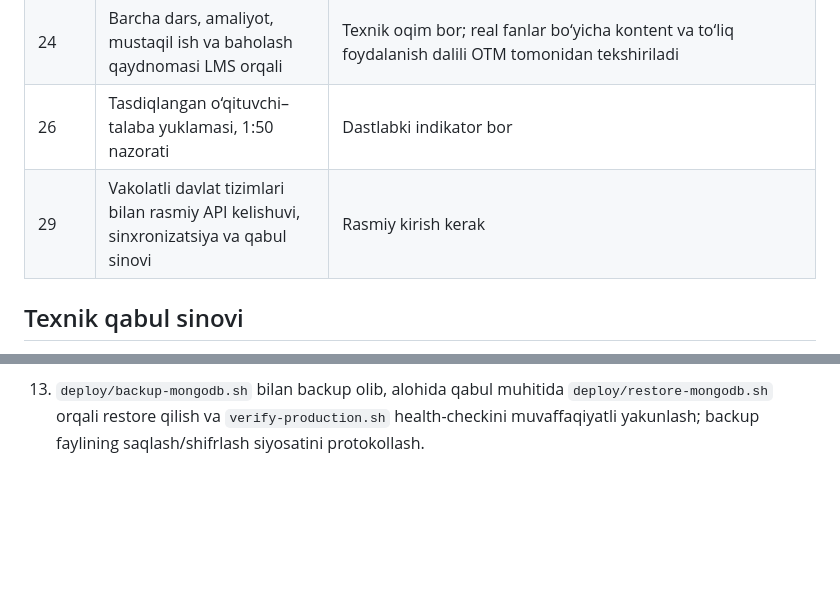
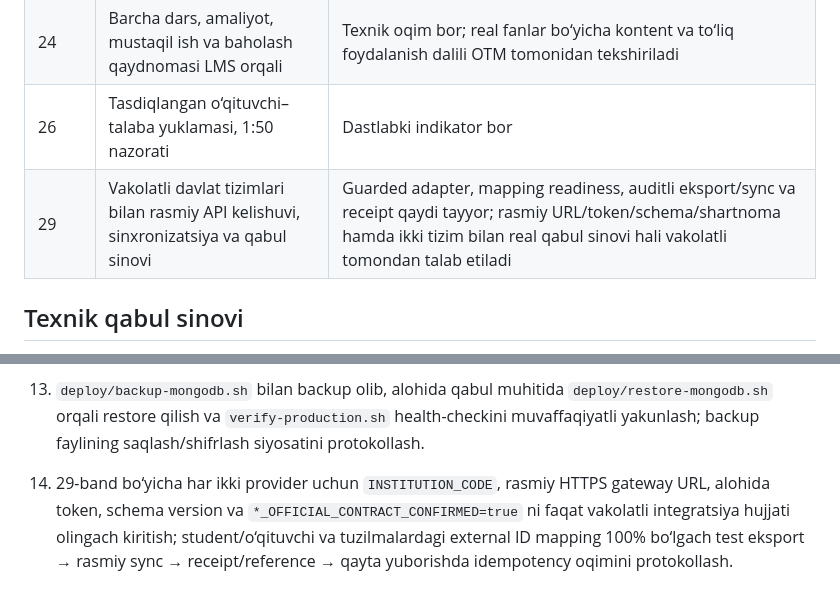
Before and after one commit to hallaymstore/masofaviy2, a Markdown page: docs/RELEASE_GATE_UZ.md, 2 parts joined by grey strips. Drawn GitHub-style; blank space fills up the shorter version.

Commit message:
Add official monitoring integration release gate

```diff
--- a/docs/RELEASE_GATE_UZ.md
+++ b/docs/RELEASE_GATE_UZ.md
@@ -11,7 +11,7 @@ Asos: VM 559-son qarori (joriy tahrir): https://lex.uz/docs/-6221502. Ushbu jadv
 | 21 | Shaxsan dastlabki ro‘yxat, har semestr yakuniy nazorati, attestatsiya/himoya jarayoni | `final-exams.js` texnik reyestr va audit beradi; production qabulida OTM buyrug‘i, joy/xona, nazoratchilar, shaxs hujjati tekshiruvi va real sessiya dalillari bilan verifikatsiya qilinadi |
 | 24 | Barcha dars, amaliyot, mustaqil ish va baholash qaydnomasi LMS orqali | Texnik oqim bor; real fanlar bo‘yicha kontent va to‘liq foydalanish dalili OTM tomonidan tekshiriladi |
 | 26 | Tasdiqlangan o‘qituvchi–talaba yuklamasi, 1:50 nazorati | Dastlabki indikator bor |
-| 29 | Vakolatli davlat tizimlari bilan rasmiy API kelishuvi, sinxronizatsiya va qabul sinovi | Rasmiy kirish kerak |
+| 29 | Vakolatli davlat tizimlari bilan rasmiy API kelishuvi, sinxronizatsiya va qabul sinovi | Guarded adapter, mapping readiness, auditli eksport/sync va receipt qaydi tayyor; rasmiy URL/token/schema/shartnoma hamda ikki tizim bilan real qabul sinovi hali vakolatli tomondan talab etiladi |
 
 ## Texnik qabul sinovi
 
@@ -35,3 +35,5 @@ Rasmiy “mos” maqomi faqat kod, kontent, infrastruktura va tashkiliy dalillar
 10. Qayta o‘qish/topshirish workflow’ida fan, semestr, sabab, urinish raqami, muddat, administrator yakuniy tasdig‘i va study-plan holati yangilanishini test qilish.
 11. Tasdiqlangan o‘quv reja XLSX/CSV importi va readiness sahifasida har guruh/fan bo‘yicha til, kredit, syllabus, resurs, topshiriq, test va amaliyot coverage tekshiruvini real reja bilan solishtirish.
 12. `deploy/backup-mongodb.sh` bilan backup olib, alohida qabul muhitida `deploy/restore-mongodb.sh` orqali restore qilish va `verify-production.sh` health-checkini muvaffaqiyatli yakunlash; backup faylining saqlash/shifrlash siyosatini protokollash.
+
+13. 29-band bo‘yicha har ikki provider uchun `INSTITUTION_CODE`, rasmiy HTTPS gateway URL, alohida token, schema version va `*_OFFICIAL_CONTRACT_CONFIRMED=true` ni faqat vakolatli integratsiya hujjati olingach kiritish; student/o‘qituvchi va tuzilmalardagi external ID mapping 100% bo‘lgach test eksport → rasmiy sync → receipt/reference → qayta yuborishda idempotency oqimini protokollash.
```
